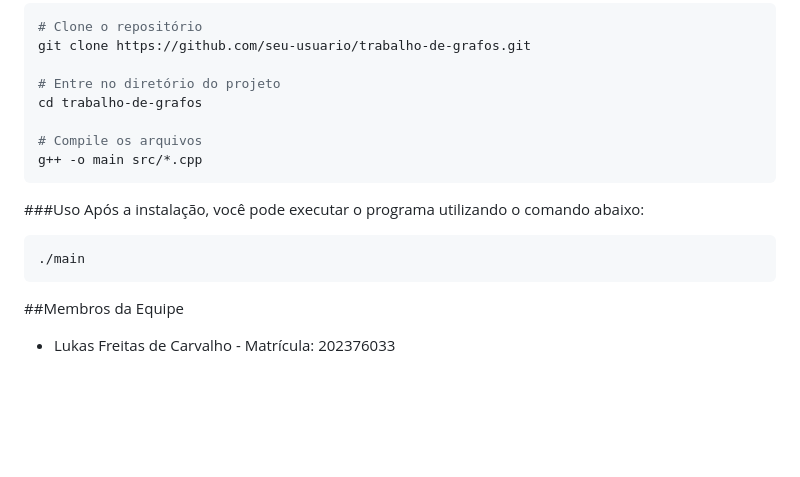
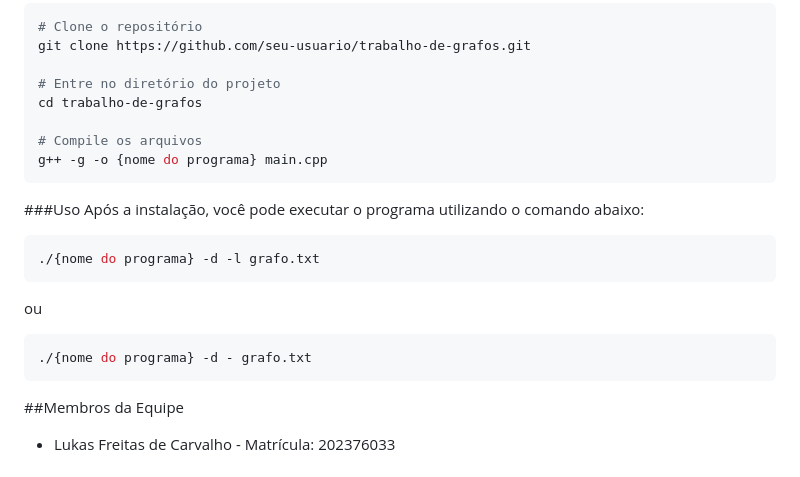
Before and after one commit to Lukas712/Trabalho_de_grafos, a Markdown page: README.md, the part around the change. Rendered like a GitHub page; blank space fills up the shorter version.

Commit message:
Atualização do readme, forma de compilar estava desatualizada

````diff
--- a/README.md
+++ b/README.md
@@ -96,13 +96,18 @@ git clone https://github.com/seu-usuario/trabalho-de-grafos.git
 cd trabalho-de-grafos
 
 # Compile os arquivos
-g++ -o main src/*.cpp
+g++ -g -o {nome do programa} main.cpp
 ```
 ###Uso
 Após a instalação, você pode executar o programa utilizando o comando abaixo:
 ```sh
-./main
+./{nome do programa} -d -l grafo.txt
 ```
+ou
+```sh
+./{nome do programa} -d - grafo.txt
+```
+
 
 ##Membros da Equipe
 - Lukas Freitas de Carvalho - Matrícula: 202376033
````
